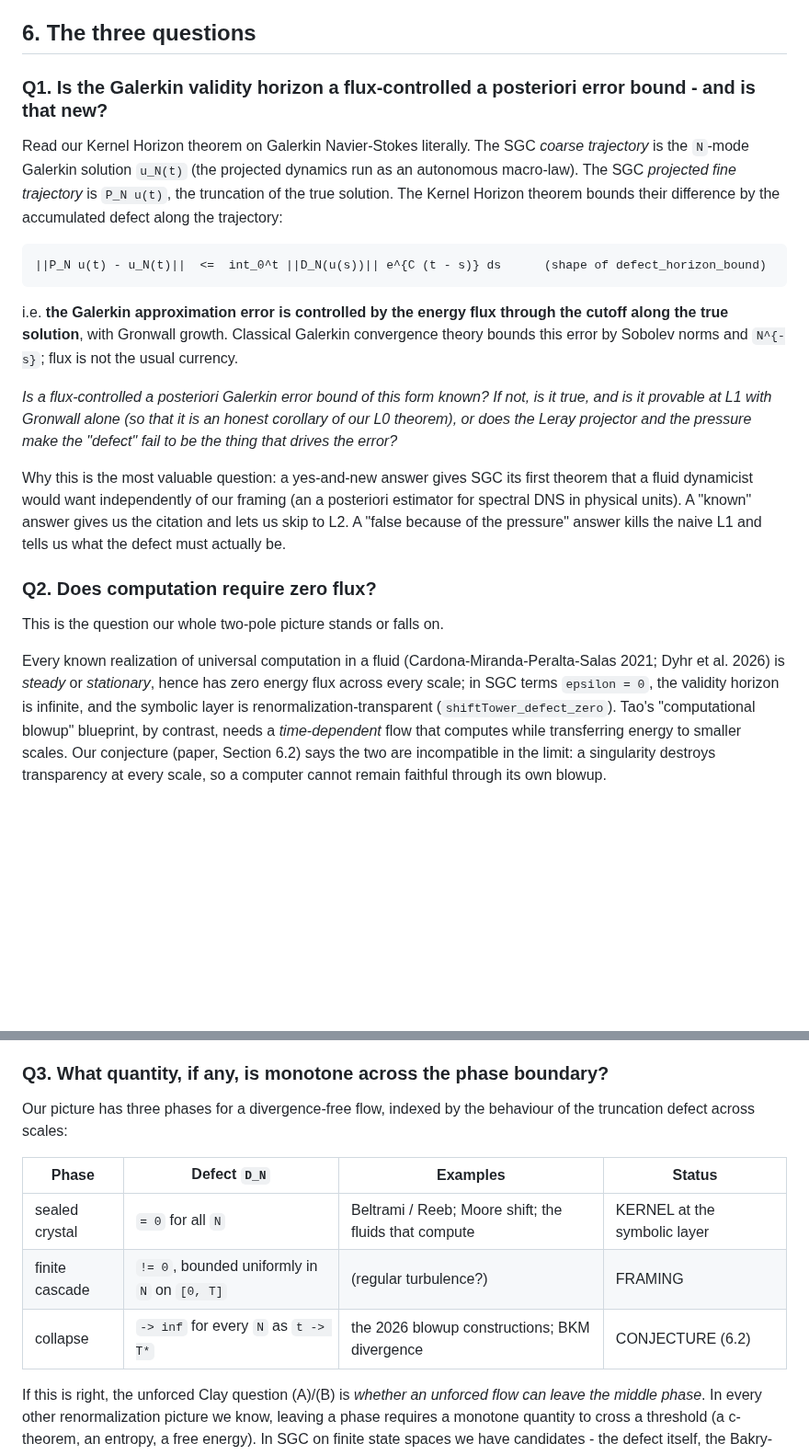
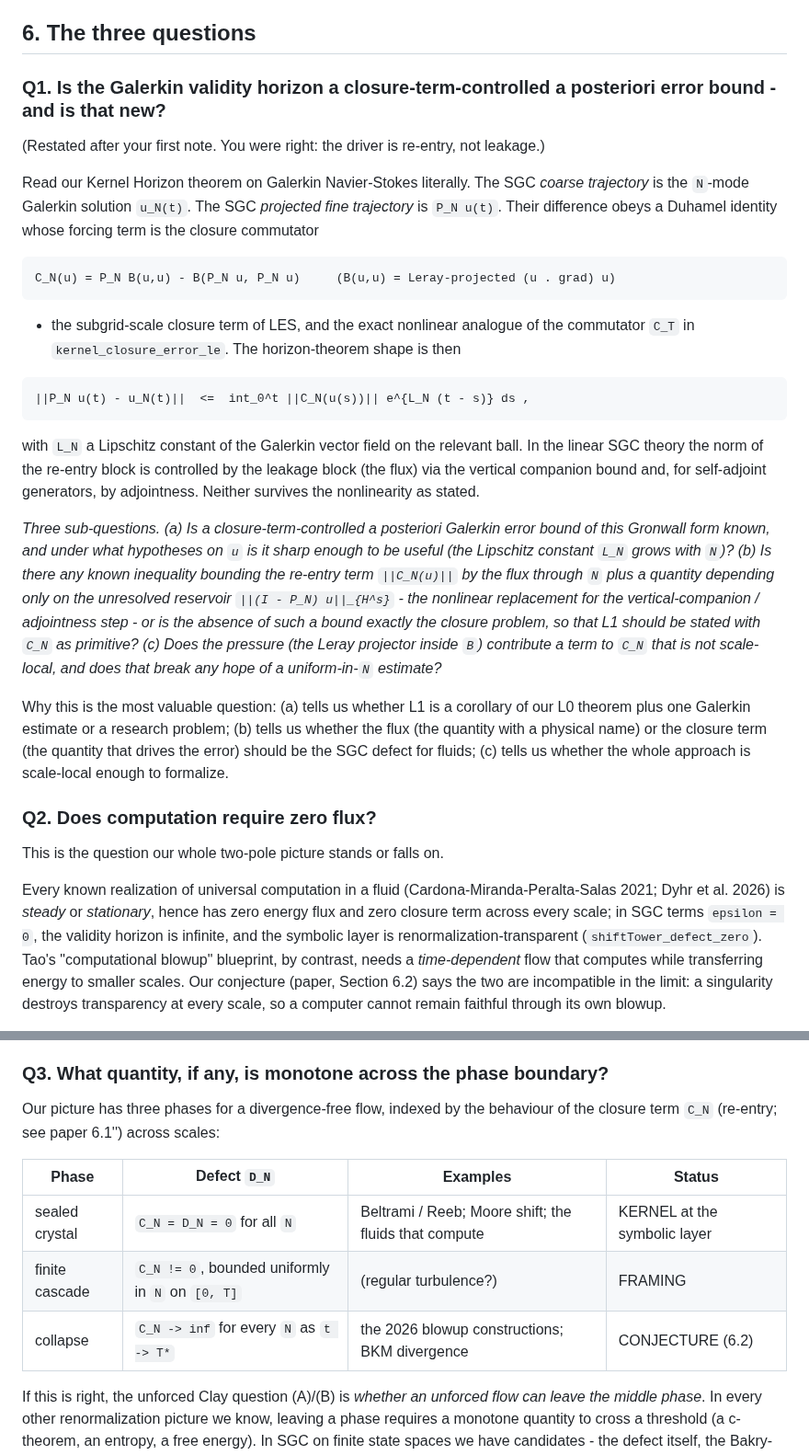
Before and after one commit to JasonShroyer/sgc-lean, a Markdown page: docs/REVIEWER-COMMISSION.md, 2 parts joined by grey strips. Shown at 92% size. GitHub-like rendering; blank space fills up the shorter version.

````diff
--- a/docs/REVIEWER-COMMISSION.md
+++ b/docs/REVIEWER-COMMISSION.md
@@ -102,40 +102,54 @@ three below are the ones we most need.
 
 ## 6. The three questions
 
-### Q1. Is the Galerkin validity horizon a flux-controlled a posteriori error bound - and is that new?
+### Q1. Is the Galerkin validity horizon a closure-term-controlled a posteriori error bound - and is that new?
+
+(Restated after your first note. You were right: the driver is re-entry, not leakage.)
 
 Read our Kernel Horizon theorem on Galerkin Navier-Stokes literally. The SGC *coarse
-trajectory* is the `N`-mode Galerkin solution `u_N(t)` (the projected dynamics run as an
-autonomous macro-law). The SGC *projected fine trajectory* is `P_N u(t)`, the truncation
-of the true solution. The Kernel Horizon theorem bounds their difference by the
-accumulated defect along the trajectory:
+trajectory* is the `N`-mode Galerkin solution `u_N(t)`. The SGC *projected fine
+trajectory* is `P_N u(t)`. Their difference obeys a Duhamel identity whose forcing term is
+the closure commutator
 
 ```
-||P_N u(t) - u_N(t)||  <=  int_0^t ||D_N(u(s))|| e^{C (t - s)} ds      (shape of defect_horizon_bound)
+C_N(u) = P_N B(u,u) - B(P_N u, P_N u)     (B(u,u) = Leray-projected (u . grad) u)
 ```
 
-i.e. **the Galerkin approximation error is controlled by the energy flux through the
-cutoff along the true solution**, with Gronwall growth. Classical Galerkin convergence
-theory bounds this error by Sobolev norms and `N^{-s}`; flux is not the usual currency.
+- the subgrid-scale closure term of LES, and the exact nonlinear analogue of the
+commutator `C_T` in `kernel_closure_error_le`. The horizon-theorem shape is then
 
-*Is a flux-controlled a posteriori Galerkin error bound of this form known? If not, is it
-true, and is it provable at L1 with Gronwall alone (so that it is an honest corollary of
-our L0 theorem), or does the Leray projector and the pressure make the "defect" fail to be
-the thing that drives the error?*
+```
+||P_N u(t) - u_N(t)||  <=  int_0^t ||C_N(u(s))|| e^{L_N (t - s)} ds ,
+```
 
-Why this is the most valuable question: a yes-and-new answer gives SGC its first theorem
-that a fluid dynamicist would want independently of our framing (an a posteriori
-estimator for spectral DNS in physical units). A "known" answer gives us the citation and
-lets us skip to L2. A "false because of the pressure" answer kills the naive L1 and tells
-us what the defect must actually be.
+with `L_N` a Lipschitz constant of the Galerkin vector field on the relevant ball. In the
+linear SGC theory the norm of the re-entry block is controlled by the leakage block (the
+flux) via the vertical companion bound and, for self-adjoint generators, by adjointness.
+Neither survives the nonlinearity as stated.
+
+*Three sub-questions. (a) Is a closure-term-controlled a posteriori Galerkin error bound
+of this Gronwall form known, and under what hypotheses on `u` is it sharp enough to be
+useful (the Lipschitz constant `L_N` grows with `N`)? (b) Is there any known inequality
+bounding the re-entry term `||C_N(u)||` by the flux through `N` plus a quantity depending
+only on the unresolved reservoir `||(I - P_N) u||_{H^s}` - the nonlinear replacement for
+the vertical-companion / adjointness step - or is the absence of such a bound exactly the
+closure problem, so that L1 should be stated with `C_N` as primitive? (c) Does the
+pressure (the Leray projector inside `B`) contribute a term to `C_N` that is not
+scale-local, and does that break any hope of a uniform-in-`N` estimate?*
+
+Why this is the most valuable question: (a) tells us whether L1 is a corollary of our L0
+theorem plus one Galerkin estimate or a research problem; (b) tells us whether the flux
+(the quantity with a physical name) or the closure term (the quantity that drives the
+error) should be the SGC defect for fluids; (c) tells us whether the whole approach is
+scale-local enough to formalize.
 
 ### Q2. Does computation require zero flux?
 
 This is the question our whole two-pole picture stands or falls on.
 
 Every known realization of universal computation in a fluid (Cardona-Miranda-Peralta-Salas
-2021; Dyhr et al. 2026) is *steady* or *stationary*, hence has zero energy flux across
-every scale; in SGC terms `epsilon = 0`, the validity horizon is infinite, and the
+2021; Dyhr et al. 2026) is *steady* or *stationary*, hence has zero energy flux and zero
+closure term across every scale; in SGC terms `epsilon = 0`, the validity horizon is infinite, and the
 symbolic layer is renormalization-transparent (`shiftTower_defect_zero`). Tao's
 "computational blowup" blueprint, by contrast, needs a *time-dependent* flow that
 computes while transferring energy to smaller scales. Our conjecture (paper, Section 6.2)
@@ -159,13 +173,13 @@ the counterexample is exactly the object a computational-blowup program needs.
 ### Q3. What quantity, if any, is monotone across the phase boundary?
 
 Our picture has three phases for a divergence-free flow, indexed by the behaviour of
-the truncation defect across scales:
+the closure term `C_N` (re-entry; see paper 6.1'') across scales:
 
 | Phase | Defect `D_N` | Examples | Status |
 |---|---|---|---|
-| sealed crystal | `= 0` for all `N` | Beltrami / Reeb; Moore shift; the fluids that compute | KERNEL at the symbolic layer |
-| finite cascade | `!= 0`, bounded uniformly in `N` on `[0, T]` | (regular turbulence?) | FRAMING |
-| collapse | `-> inf` for every `N` as `t -> T*` | the 2026 blowup constructions; BKM divergence | CONJECTURE (6.2) |
+| sealed crystal | `C_N = D_N = 0` for all `N` | Beltrami / Reeb; Moore shift; the fluids that compute | KERNEL at the symbolic layer |
+| finite cascade | `C_N != 0`, bounded uniformly in `N` on `[0, T]` | (regular turbulence?) | FRAMING |
+| collapse | `C_N -> inf` for every `N` as `t -> T*` | the 2026 blowup constructions; BKM divergence | CONJECTURE (6.2) |
 
 If this is right, the unforced Clay question (A)/(B) is *whether an unforced flow can
 leave the middle phase*. In every other renormalization picture we know, leaving a phase
````
Also changed, not shown: docs/two-horizons.md (+45 -4 lines).
